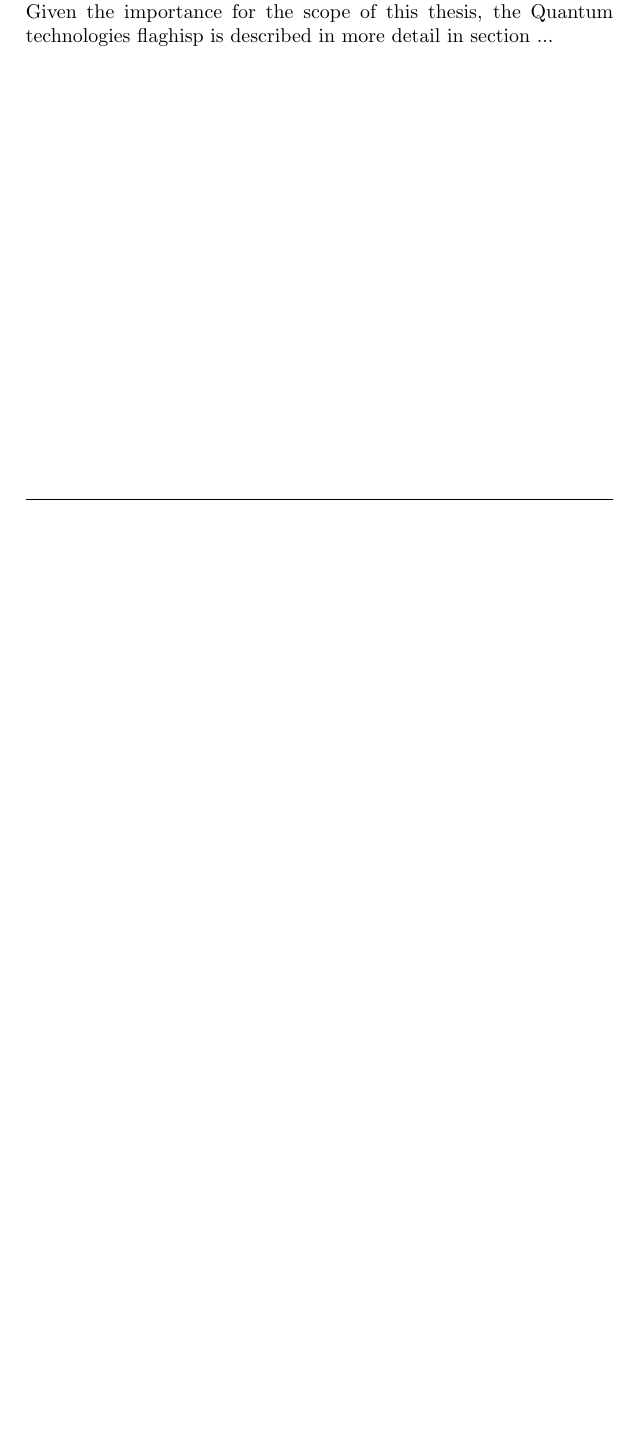
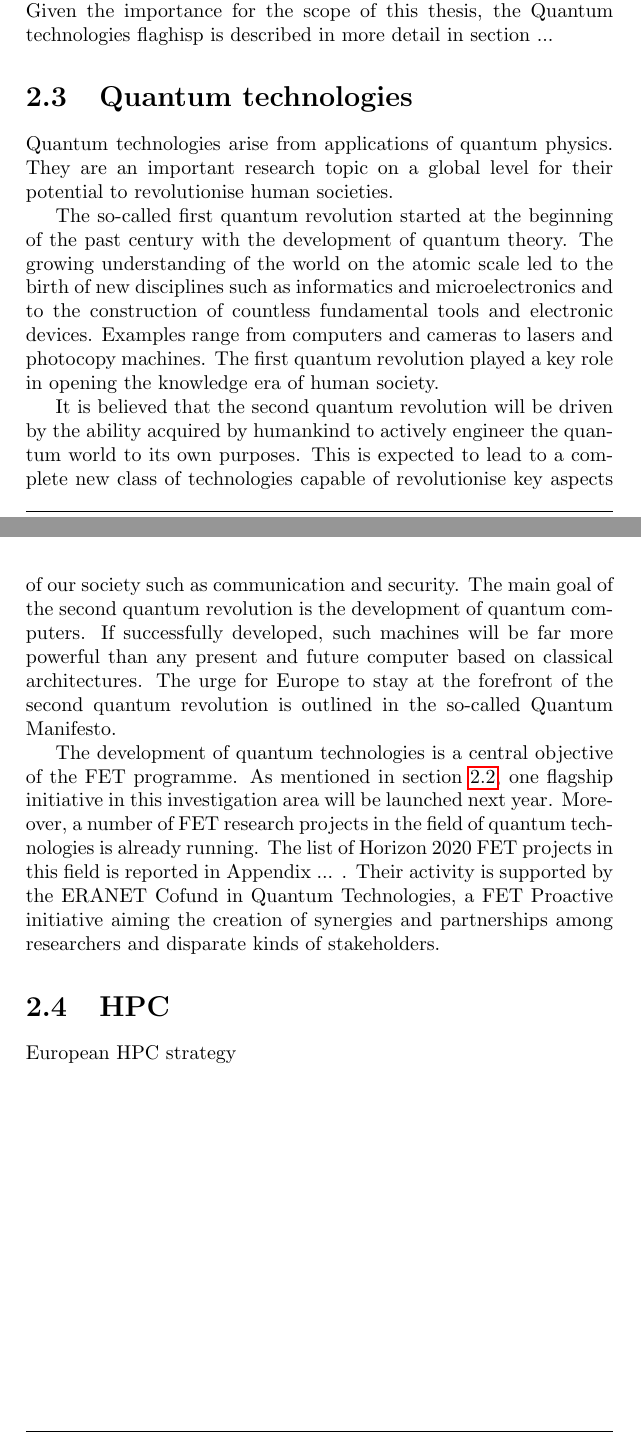
Before and after one commit to GiulioMazzolo/Thesis_SGP, a LaTeX thesis (Thesis_SGP.tex, which reads Thesis_chapters/FET_funding_programme.tex): part of page 25 of 30 before the commit and two parts of pages 25 and 26 of 31 after it, the two joined at a grey line, cut so that both start at the same text, the shorter picture padded with empty space. Compiled offline with pdfLaTeX.

Commit message:
Added section on quantum technologies

```diff
--- a/Thesis_chapters/FET_funding_programme.tex
+++ b/Thesis_chapters/FET_funding_programme.tex
@@ -103,3 +103,18 @@ FET Flagships are the main efforts of European research. They are large-scale, d
  \item Quantum technologies, aiming at development of groundbreaking technologies based on the laws of quantum physics.
 \end{itemize}
 The Human Brain Project and Graphene Flagship started in April 2016. The Quantum technologies Flagship will start running in 2018. Given the importance for the scope of this thesis, the Quantum technologies flaghisp is described in more detail in section ...
+
+\section{Quantum technologies} \label{Quantum technologies and High-performing computers}
+Quantum technologies arise from applications of quantum physics. They are an important research topic on a global level for their potential to revolutionise human societies.
+
+The so-called first quantum revolution started at the beginning of the past century with the development of quantum theory. The growing understanding of the world on the atomic scale led to the birth of new disciplines such as informatics and microelectronics and to the construction of countless fundamental tools and electronic devices. Examples range from computers and cameras to lasers and photocopy machines. The first quantum revolution played a key role in opening the knowledge era of human society.
+
+It is believed that the second quantum revolution will be driven by the ability acquired by humankind to actively engineer the quantum world to its own purposes. This is expected to lead to a complete new class of technologies capable of revolutionise key aspects of our society such as communication and security. The main goal of the second quantum revolution is the development of quantum computers. If successfully developed, such machines will be far more powerful than any present and future computer based on classical architectures. The urge for Europe to stay at the forefront of the second quantum revolution is outlined in the so-called Quantum Manifesto.
+
+%citazione articolo arxiv https://arxiv.org/ftp/quant-ph/papers/0206/0206091.pdf
+
+The development of quantum technologies is a central objective of the FET programme. As mentioned in section \ref{The_FET_programme}, one flagship initiative in this investigation area will be launched next year. Moreover, a number of FET research projects in the field of quantum technologies is already running. The list of Horizon 2020 FET projects in this field is reported in Appendix ... . Their activity is supported by the ERANET Cofund in Quantum Technologies, a FET Proactive initiative aiming the creation of synergies and partnerships among researchers and disparate kinds of stakeholders.
+
+\section{HPC}
+
+ European HPC strategy
```
Also changed, not shown: Thesis_chapters/FET_funding_programme.tex (2 more changed lines).
